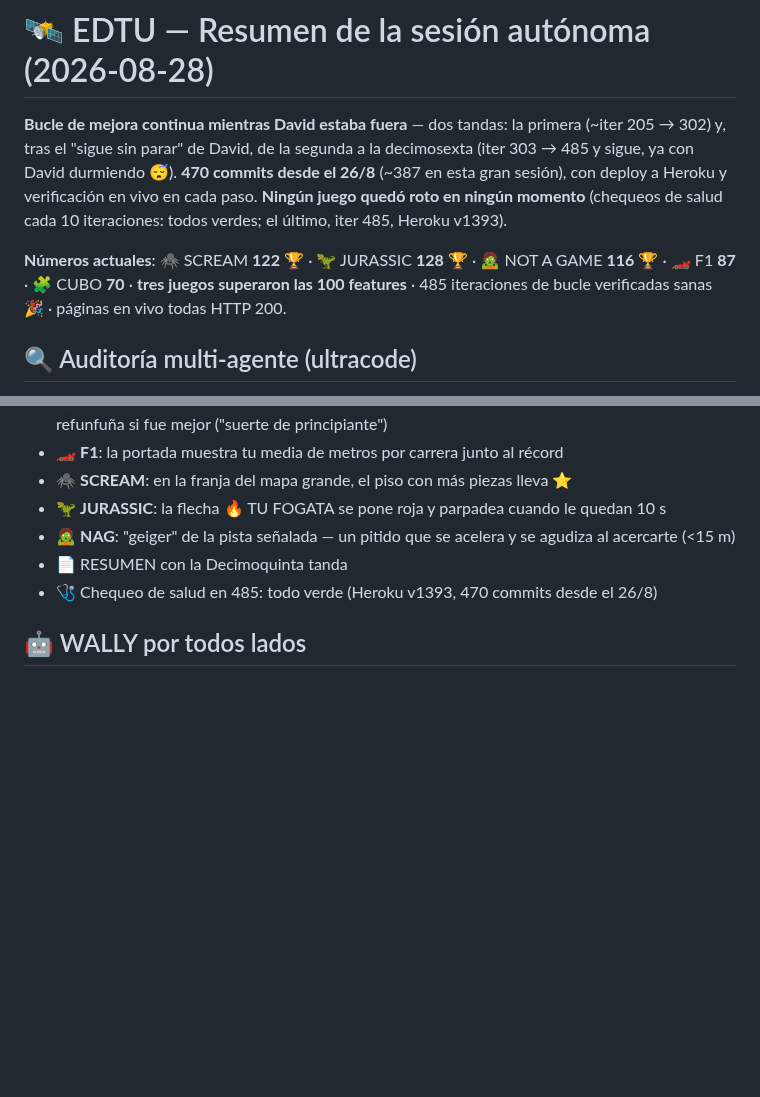
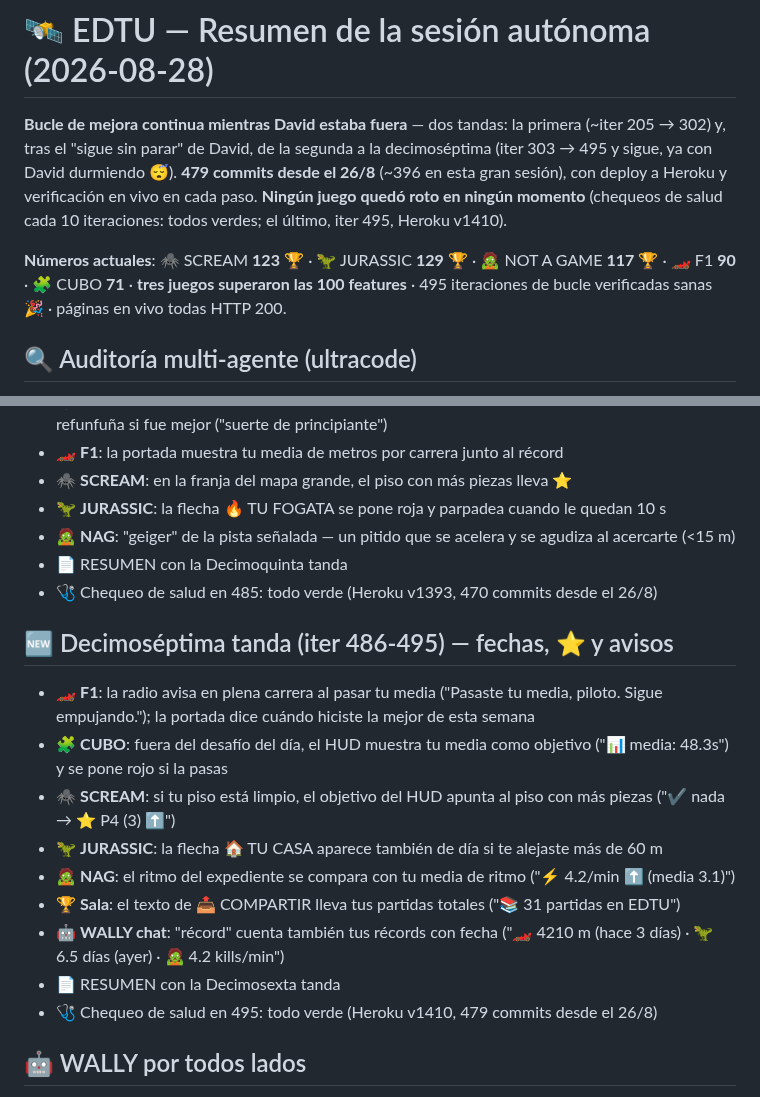
Before and after one commit to rodriguezlazarte7/EDTU, a Markdown page: RESUMEN_SESION.md, 2 parts joined by grey strips. Rendered like a GitHub page; blank space fills up the shorter version.

Commit message:
RESUMEN_SESION.md: seccion 'Decimoseptima tanda (iter 486-495) — fechas, ⭐ y avisos' (radio F1 'Pasaste tu media' y fecha de la mejor semana, HUD del CUBO con media, HUD de SCREAM con ⭐, flecha 🏠 de dia, ritmo vs media en NAG, COMPARTIR con partidas totales, WALLY chat records con fecha) y cabecera con numeros actuales (479 commits; SCREAM 123, JURASSIC 129, NAG 117, F1 90, CUBO 71; Heroku v1410)
Co-Authored-By: Claude Fable 5 <noreply@anthropic.com>

```diff
--- a/RESUMEN_SESION.md
+++ b/RESUMEN_SESION.md
@@ -1,8 +1,8 @@
 # 🛰️ EDTU — Resumen de la sesión autónoma (2026-08-28)
 
-**Bucle de mejora continua mientras David estaba fuera** — dos tandas: la primera (~iter 205 → 302) y, tras el "sigue sin parar" de David, de la segunda a la decimosexta (iter 303 → 485 y sigue, ya con David durmiendo 😴). **470 commits desde el 26/8** (~387 en esta gran sesión), con deploy a Heroku y verificación en vivo en cada paso. **Ningún juego quedó roto en ningún momento** (chequeos de salud cada 10 iteraciones: todos verdes; el último, iter 485, Heroku v1393).
+**Bucle de mejora continua mientras David estaba fuera** — dos tandas: la primera (~iter 205 → 302) y, tras el "sigue sin parar" de David, de la segunda a la decimoséptima (iter 303 → 495 y sigue, ya con David durmiendo 😴). **479 commits desde el 26/8** (~396 en esta gran sesión), con deploy a Heroku y verificación en vivo en cada paso. **Ningún juego quedó roto en ningún momento** (chequeos de salud cada 10 iteraciones: todos verdes; el último, iter 495, Heroku v1410).
 
-**Números actuales**: 🕷️ SCREAM **122** 🏆 · 🦖 JURASSIC **128** 🏆 · 🧟 NOT A GAME **116** 🏆 · 🏎️ F1 **87** · 🧩 CUBO **70** · **tres juegos superaron las 100 features** · 485 iteraciones de bucle verificadas sanas 🎉 · páginas en vivo todas HTTP 200.
+**Números actuales**: 🕷️ SCREAM **123** 🏆 · 🦖 JURASSIC **129** 🏆 · 🧟 NOT A GAME **117** 🏆 · 🏎️ F1 **90** · 🧩 CUBO **71** · **tres juegos superaron las 100 features** · 495 iteraciones de bucle verificadas sanas 🎉 · páginas en vivo todas HTTP 200.
 
 ## 🔍 Auditoría multi-agente (ultracode)
 - 2 rondas con agentes buscadores + verificadores adversarios: **25 hallazgos, 24 bugs reales corregidos** (1 refutado)
@@ -188,5 +188,16 @@
 - 📄 RESUMEN con la Decimoquinta tanda
 - 🩺 Chequeo de salud en 485: todo verde (Heroku v1393, 470 commits desde el 26/8)
 
+## 🆕 Decimoséptima tanda (iter 486-495) — fechas, ⭐ y avisos
+- 🏎️ **F1**: la radio avisa en plena carrera al pasar tu media ("Pasaste tu media, piloto. Sigue empujando."); la portada dice cuándo hiciste la mejor de esta semana
+- 🧩 **CUBO**: fuera del desafío del día, el HUD muestra tu media como objetivo ("📊 media: 48.3s") y se pone rojo si la pasas
+- 🕷️ **SCREAM**: si tu piso está limpio, el objetivo del HUD apunta al piso con más piezas ("✔ nada → ⭐ P4 (3) ⬆️")
+- 🦖 **JURASSIC**: la flecha 🏠 TU CASA aparece también de día si te alejaste más de 60 m
+- 🧟 **NAG**: el ritmo del expediente se compara con tu media de ritmo ("⚡ 4.2/min ⬆️ (media 3.1)")
+- 🏆 **Sala**: el texto de 📤 COMPARTIR lleva tus partidas totales ("📚 31 partidas en EDTU")
+- 🤖 **WALLY chat**: "récord" cuenta también tus récords con fecha ("🏎️ 4210 m (hace 3 días) · 🦖 6.5 días (ayer) · 🧟 4.2 kills/min")
+- 📄 RESUMEN con la Decimosexta tanda
+- 🩺 Chequeo de salud en 495: todo verde (Heroku v1410, 479 commits desde el 26/8)
+
 ## 🤖 WALLY por todos lados
 Frases x8 por juego, celebra el 21/21 con voz, escanea pisos/baterías/cajones, certifica el póster... y presume su carrera de mBots en todas partes 🏁
```
